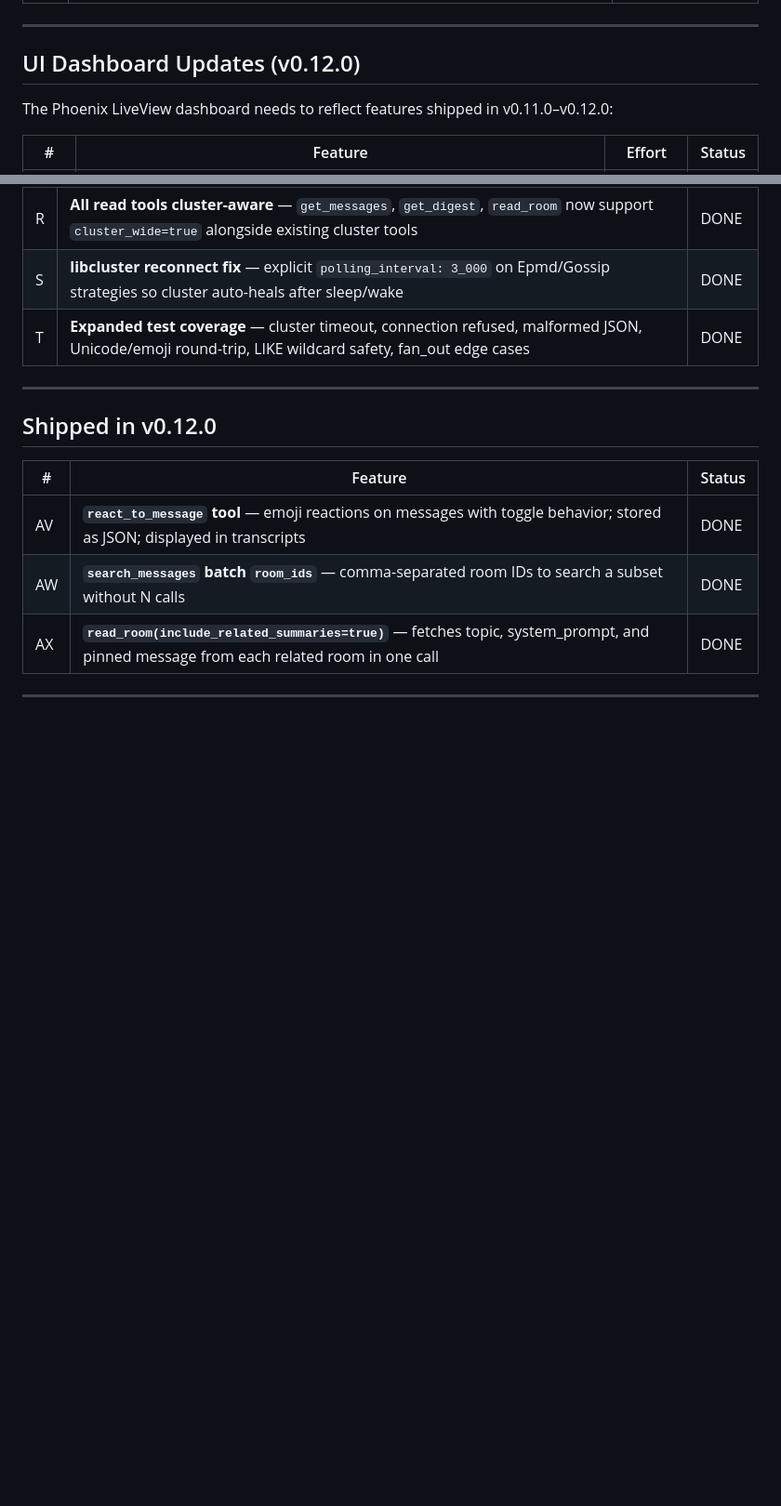
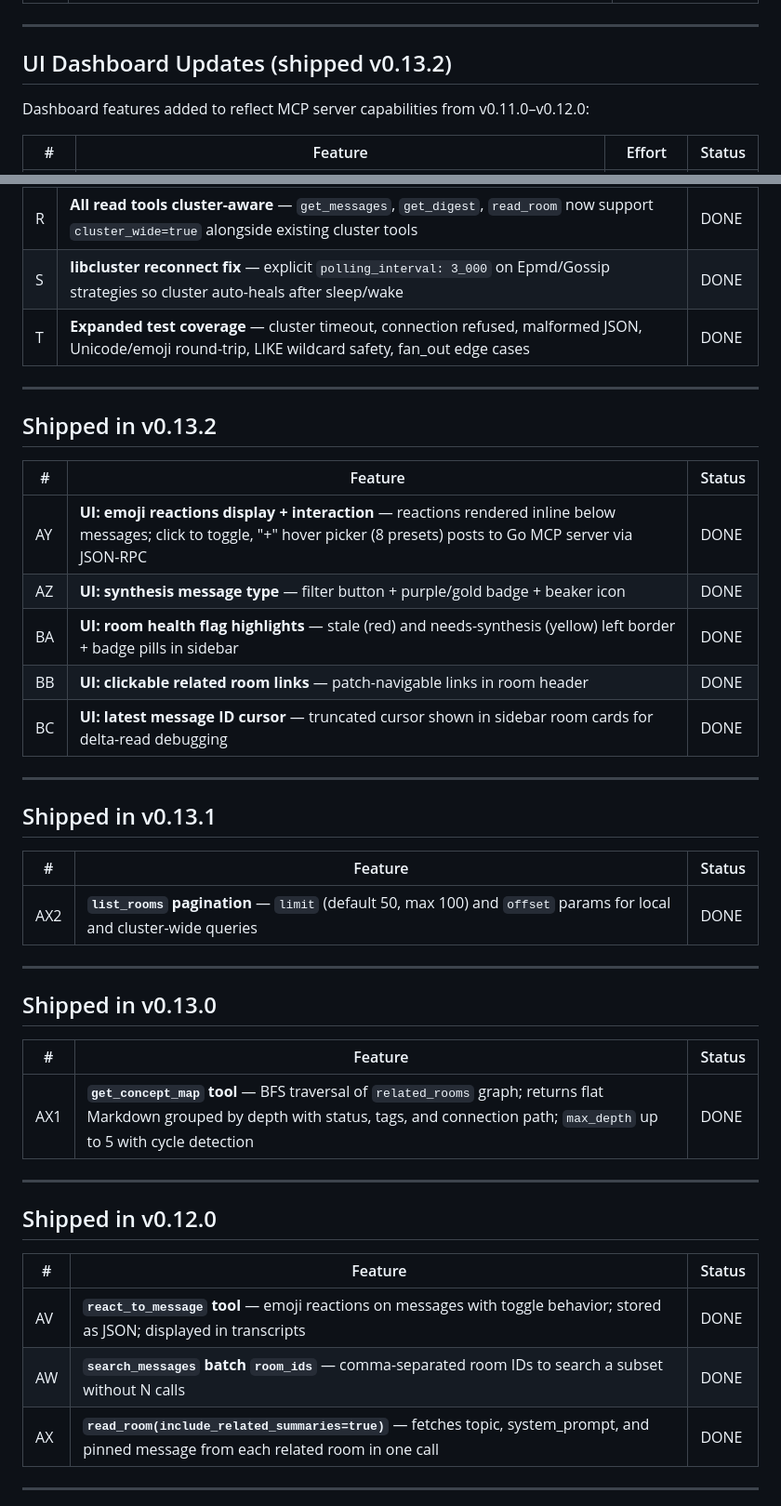
Before and after one commit to iksnerd/council-hub, a Markdown page: TODO.md, 2 parts joined by grey strips. Shown at 93% size. GitHub-like rendering; blank space fills up the shorter version.

Commit message:
docs: fix TODO.md UI section header, add v0.13.x shipped entries

```diff
--- a/TODO.md
+++ b/TODO.md
@@ -109,9 +109,9 @@ Issues found during v0.6.2/v0.6.3 development:
 
 ---
 
-## UI Dashboard Updates (v0.12.0)
+## UI Dashboard Updates (shipped v0.13.2)
 
-The Phoenix LiveView dashboard needs to reflect features shipped in v0.11.0–v0.12.0:
+Dashboard features added to reflect MCP server capabilities from v0.11.0–v0.12.0:
 
 | # | Feature | Effort | Status |
 |---|---------|--------|--------|
@@ -186,6 +186,34 @@ The Phoenix LiveView dashboard needs to reflect features shipped in v0.11.0–v0
 | R | **All read tools cluster-aware** — `get_messages`, `get_digest`, `read_room` now support `cluster_wide=true` alongside existing cluster tools | DONE |
 | S | **libcluster reconnect fix** — explicit `polling_interval: 3_000` on Epmd/Gossip strategies so cluster auto-heals after sleep/wake | DONE |
 | T | **Expanded test coverage** — cluster timeout, connection refused, malformed JSON, Unicode/emoji round-trip, LIKE wildcard safety, fan_out edge cases | DONE |
+
+---
+
+## Shipped in v0.13.2
+
+| # | Feature | Status |
+|---|---------|--------|
+| AY | **UI: emoji reactions display + interaction** — reactions rendered inline below messages; click to toggle, "+" hover picker (8 presets) posts to Go MCP server via JSON-RPC | DONE |
+| AZ | **UI: synthesis message type** — filter button + purple/gold badge + beaker icon | DONE |
+| BA | **UI: room health flag highlights** — stale (red) and needs-synthesis (yellow) left border + badge pills in sidebar | DONE |
+| BB | **UI: clickable related room links** — patch-navigable links in room header | DONE |
+| BC | **UI: latest message ID cursor** — truncated cursor shown in sidebar room cards for delta-read debugging | DONE |
+
+---
+
+## Shipped in v0.13.1
+
+| # | Feature | Status |
+|---|---------|--------|
+| AX2 | **`list_rooms` pagination** — `limit` (default 50, max 100) and `offset` params for local and cluster-wide queries | DONE |
+
+---
+
+## Shipped in v0.13.0
+
+| # | Feature | Status |
+|---|---------|--------|
+| AX1 | **`get_concept_map` tool** — BFS traversal of `related_rooms` graph; returns flat Markdown grouped by depth with status, tags, and connection path; `max_depth` up to 5 with cycle detection | DONE |
 
 ---
 
```
